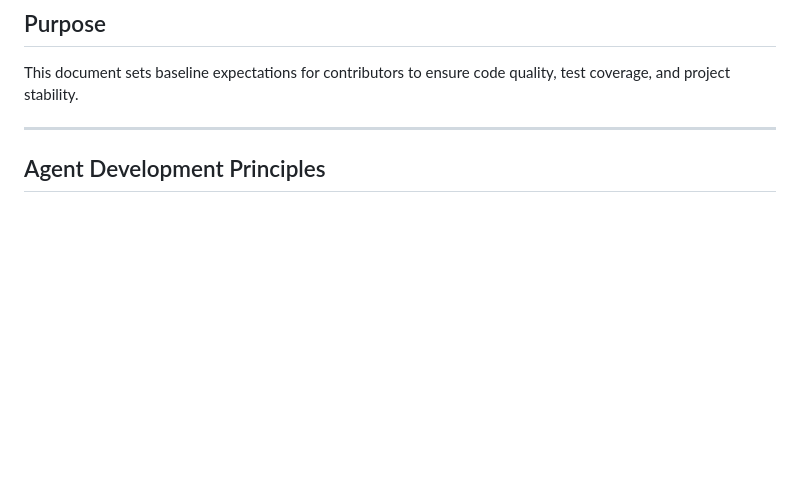
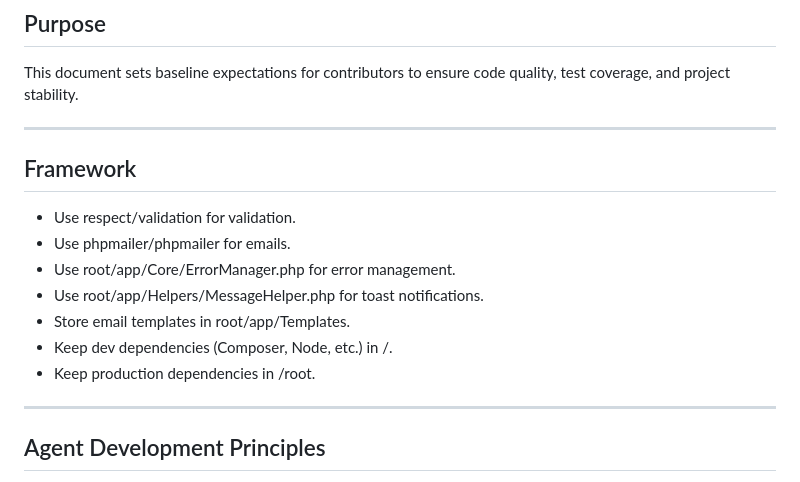
Before and after one commit to djav1985/v-dmarc-dashboard, a Markdown page: AGENTS.md, the part around the change. Rendered like a GitHub page; blank space fills up the shorter version.

Commit message:
Add framework guidelines for contributors
Added framework guidelines for contributors regarding validation, email handling, error management, notifications, and dependency management.

```diff
--- a/AGENTS.md
+++ b/AGENTS.md
@@ -2,6 +2,18 @@
 
 ## Purpose
 This document sets baseline expectations for contributors to ensure code quality, test coverage, and project stability.
+
+---
+
+## Framework
+
+- Use respect/validation for validation.
+- Use phpmailer/phpmailer for emails.
+- Use root/app/Core/ErrorManager.php for error management.
+- Use root/app/Helpers/MessageHelper.php for toast notifications.
+- Store email templates in root/app/Templates.
+- Keep dev dependencies (Composer, Node, etc.) in /.
+- Keep production dependencies in /root.
 
 ---
 
```
